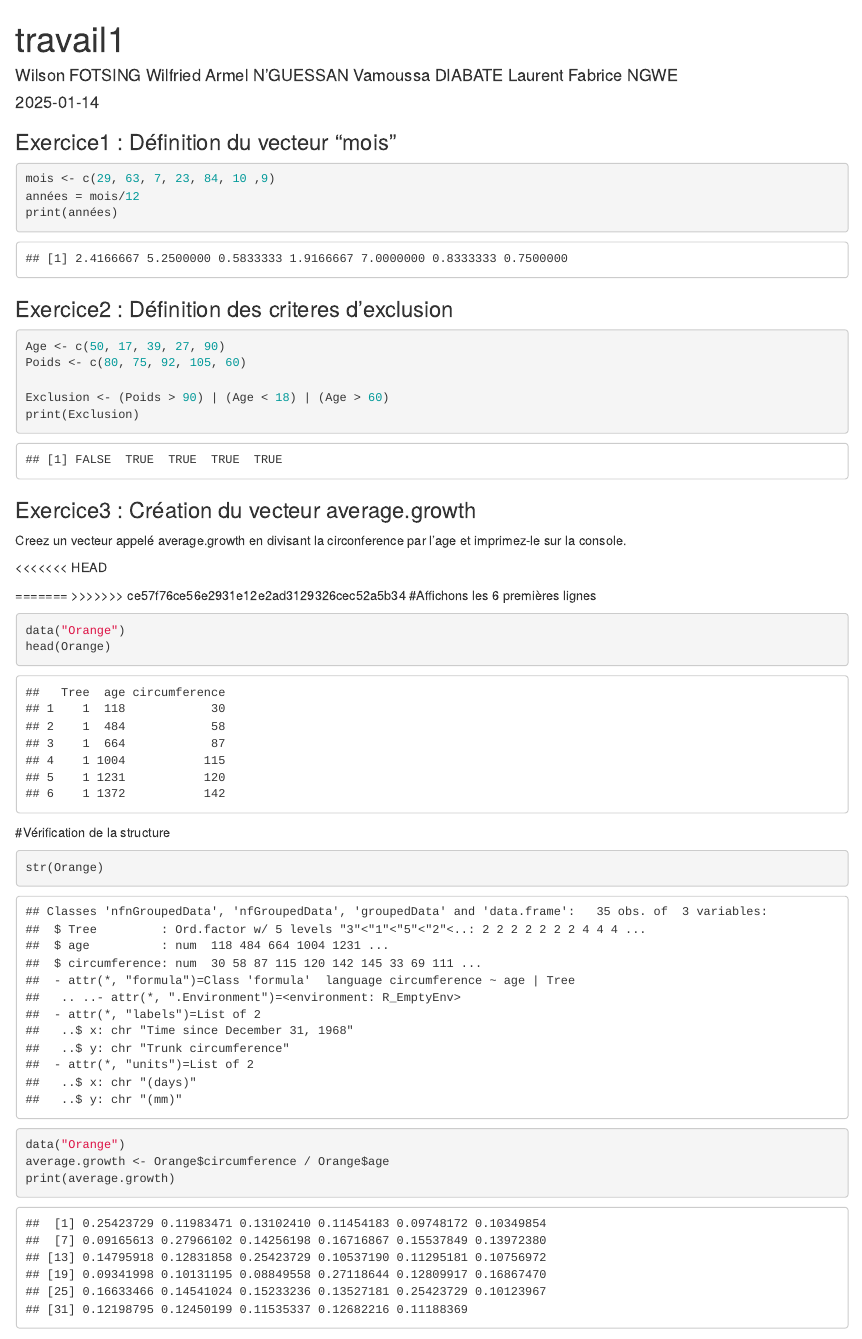
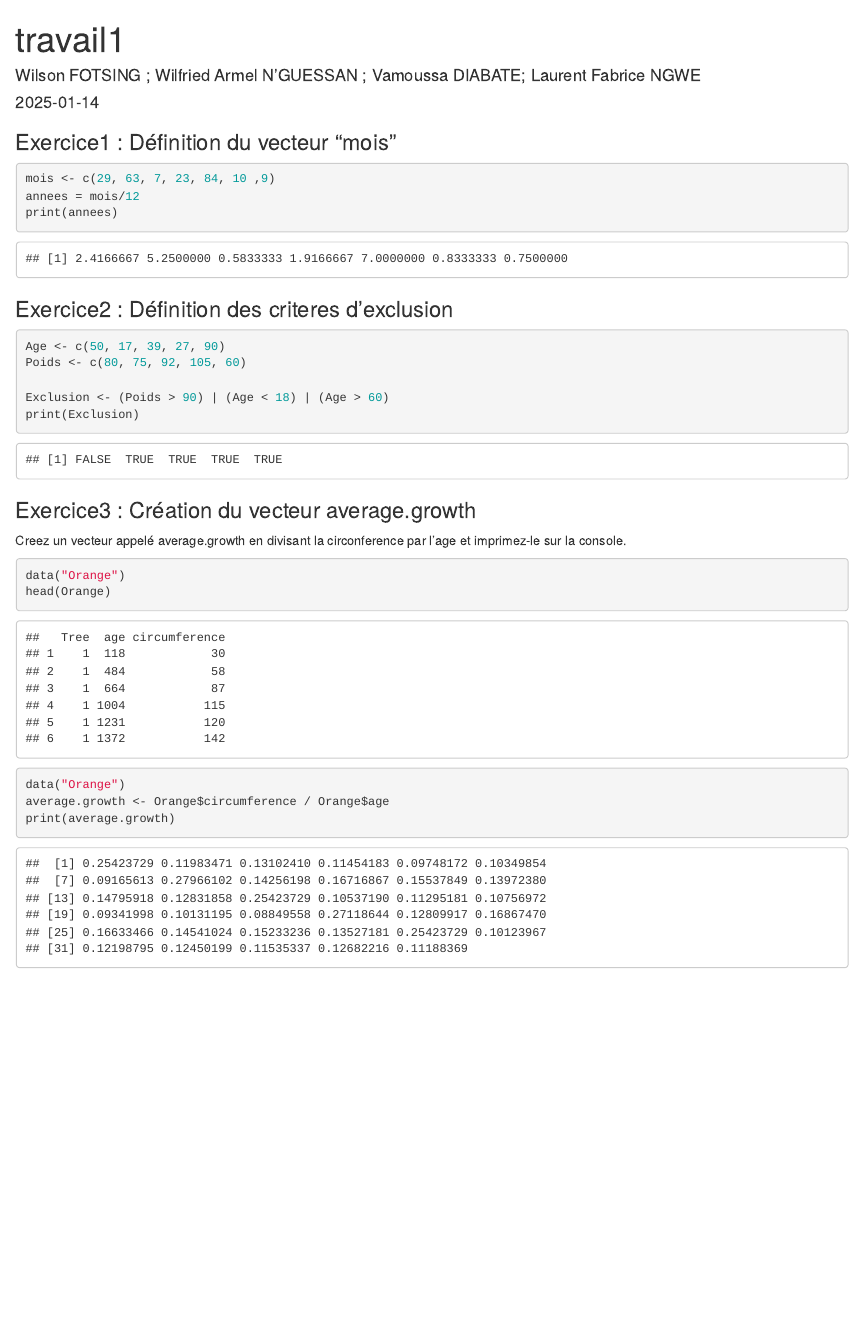
Before and after one commit to Uqac-8STT108-2025/travail1, an R Markdown document (travail0.Rmd): the page in a window 1100 px wide, from its top. Rendered offline with R 4.5, knitr and Pandoc, with nearby package versions; some code elsewhere in the file could not run offline.

Commit message:
travail 0 complet

````diff
--- a/travail0.Rmd
+++ b/travail0.Rmd
@@ -1,9 +1,6 @@
 ---
 title: "travail1"
-author: "Wilson FOTSING \n
-Wilfried Armel N'GUESSAN \n
-Vamoussa DIABATE \n
-Laurent Fabrice NGWE"
+author: " Wilson FOTSING ; Wilfried Armel N'GUESSAN ; Vamoussa DIABATE; Laurent Fabrice NGWE"
 date: "`r Sys.Date()`"
 output: html_document
 ---
@@ -19,8 +17,8 @@ library(tidyverse)
 
 ```{r mois}
 mois <- c(29, 63, 7, 23, 84, 10 ,9)
-années = mois/12
-print(années)
+annees = mois/12
+print(annees)
 ```
 
 ### Exercice2 : Définition des criteres d’exclusion
@@ -37,30 +35,16 @@ print(Exclusion)
 
 Creez un vecteur appelé average.growth en divisant la circonference par l’age et imprimez-le sur la console.
 
-<<<<<<< HEAD
 
-=======
->>>>>>> ce57f76ce56e2931e12e2ad3129326cec52a5b34
-#Affichons les 6 premières lignes
-
-```{r}
+```{r Orange}
 data("Orange")
 head(Orange)
-
-```
-
-
-#Vérification de  la structure
-
-```{r}
-str(Orange)
-
 ```
 
 
 
 
-```{r orange}
+```{r croissance moyenne}
 
 data("Orange")
 average.growth <- Orange$circumference / Orange$age
````
Also changed, not shown: travail0.html, travail0.Rmd (8 more changed lines), 1 other file.
